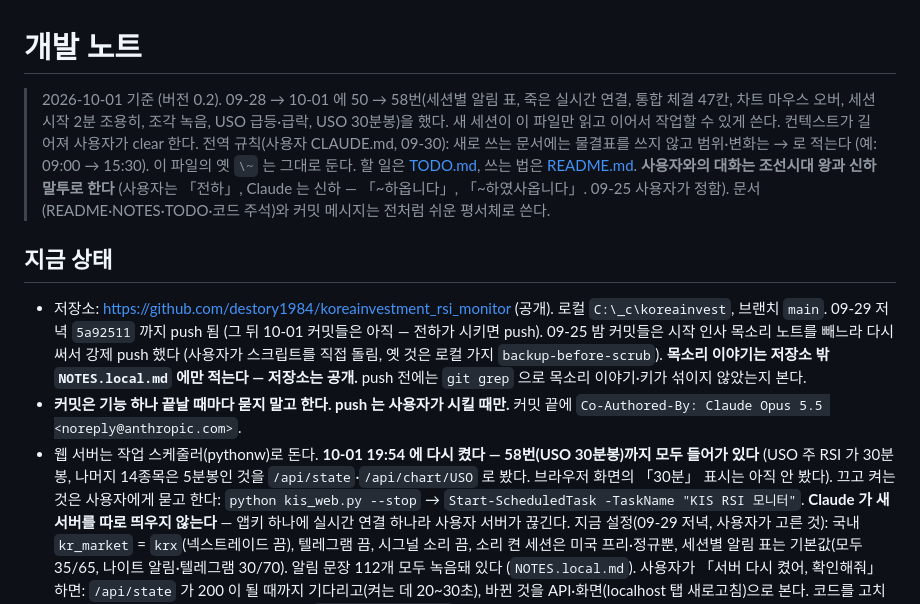
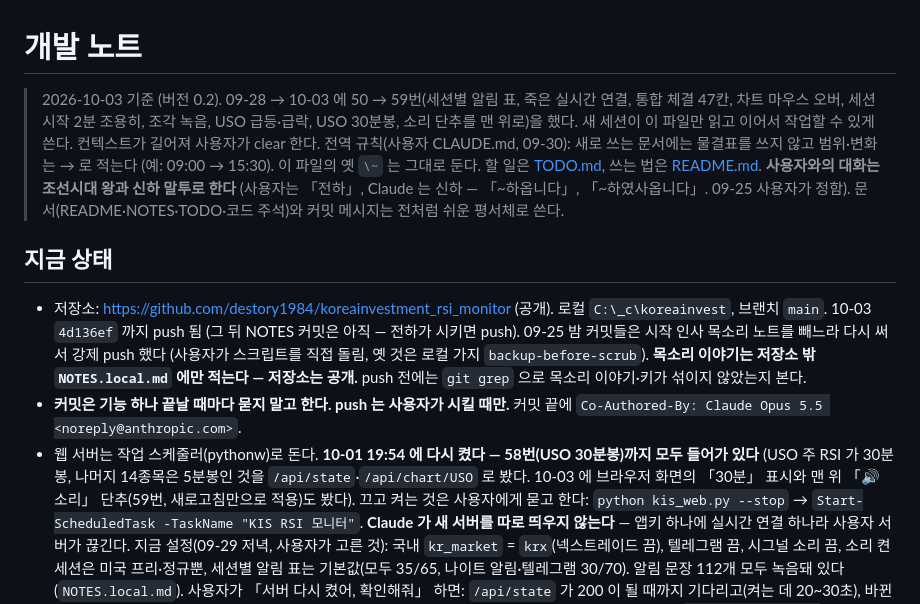
Before and after one commit to destory1984/koreainvestment_rsi_monitor, a Markdown page: NOTES.md, the part around the change. Rendered like a GitHub page.

Commit message:
Update notes for the next session
Co-Authored-By: Claude Opus 5.5 <noreply@anthropic.com>

```diff
--- a/NOTES.md
+++ b/NOTES.md
@@ -1,7 +1,7 @@
 # 개발 노트
 
-> 2026-10-01 기준 (버전 0.2). 09-28 → 10-01 에 50 → 58번(세션별 알림 표, 죽은 실시간 연결, 통합 체결 47칸, 차트 마우스 오버,
-> 세션 시작 2분 조용히, 조각 녹음, USO 급등·급락, USO 30분봉)을 했다.
+> 2026-10-03 기준 (버전 0.2). 09-28 → 10-03 에 50 → 59번(세션별 알림 표, 죽은 실시간 연결, 통합 체결 47칸, 차트 마우스 오버,
+> 세션 시작 2분 조용히, 조각 녹음, USO 급등·급락, USO 30분봉, 소리 단추를 맨 위로)을 했다.
 > 새 세션이 이 파일만 읽고 이어서 작업할 수 있게 쓴다. 컨텍스트가 길어져 사용자가 clear 한다.
 > 전역 규칙(사용자 CLAUDE.md, 09-30): 새로 쓰는 문서에는 물결표를 쓰지 않고 범위·변화는 → 로 적는다 (예: 09:00 → 15:30). 이 파일의 옛 `\~` 는 그대로 둔다.
 > 할 일은 [TODO.md](TODO.md), 쓰는 법은 [README.md](README.md). **사용자와의 대화는 조선시대 왕과 신하 말투로 한다** (사용자는 「전하」, Claude 는 신하 — 「\~하옵니다」, 「\~하였사옵니다」. 09-25 사용자가 정함).
@@ -10,12 +10,12 @@
 ## 지금 상태
 
 - 저장소: https://github.com/destory1984/koreainvestment_rsi_monitor (공개). 로컬 `C:\_c\koreainvest`, 브랜치 `main`.
-  09-29 저녁 `5a92511` 까지 push 됨 (그 뒤 10-01 커밋들은 아직 — 전하가 시키면 push). 09-25 밤 커밋들은 시작 인사 목소리 노트를 빼느라 다시 써서 강제 push 했다
+  10-03 `4d136ef` 까지 push 됨 (그 뒤 NOTES 커밋은 아직 — 전하가 시키면 push). 09-25 밤 커밋들은 시작 인사 목소리 노트를 빼느라 다시 써서 강제 push 했다
   (사용자가 스크립트를 직접 돌림, 옛 것은 로컬 가지 `backup-before-scrub`). **목소리 이야기는 저장소 밖 `NOTES.local.md` 에만 적는다 — 저장소는 공개.**
   push 전에는 `git grep` 으로 목소리 이야기·키가 섞이지 않았는지 본다.
 - **커밋은 기능 하나 끝날 때마다 묻지 말고 한다. push 는 사용자가 시킬 때만.** 커밋 끝에 `Co-Authored-By: Claude Opus 5.5 <noreply@anthropic.com>`.
 - 웹 서버는 작업 스케줄러(pythonw)로 돈다. **10-01 19:54 에 다시 켰다 — 58번(USO 30분봉)까지 모두 들어가 있다**
-  (USO 주 RSI 가 30분봉, 나머지 14종목은 5분봉인 것을 `/api/state`·`/api/chart/USO` 로 봤다. 브라우저 화면의 「30분」 표시는 아직 안 봤다). 끄고 켜는 것은
+  (USO 주 RSI 가 30분봉, 나머지 14종목은 5분봉인 것을 `/api/state`·`/api/chart/USO` 로 봤다. 10-03 에 브라우저 화면의 「30분」 표시와 맨 위 「🔊 소리」 단추(59번, 새로고침만으로 적용)도 봤다). 끄고 켜는 것은
   사용자에게 묻고 한다: `python kis_web.py --stop` → `Start-ScheduledTask -TaskName "KIS RSI 모니터"`. **Claude 가 새 서버를 따로 띄우지 않는다** —
   앱키 하나에 실시간 연결 하나라 사용자 서버가 끊긴다.
   지금 설정(09-29 저녁, 사용자가 고른 것): 국내 `kr_market` = `krx`(넥스트레이드 끔), 텔레그램 끔, 시그널 소리 끔, 소리 켠 세션은 미국 프리·정규뿐,
```
